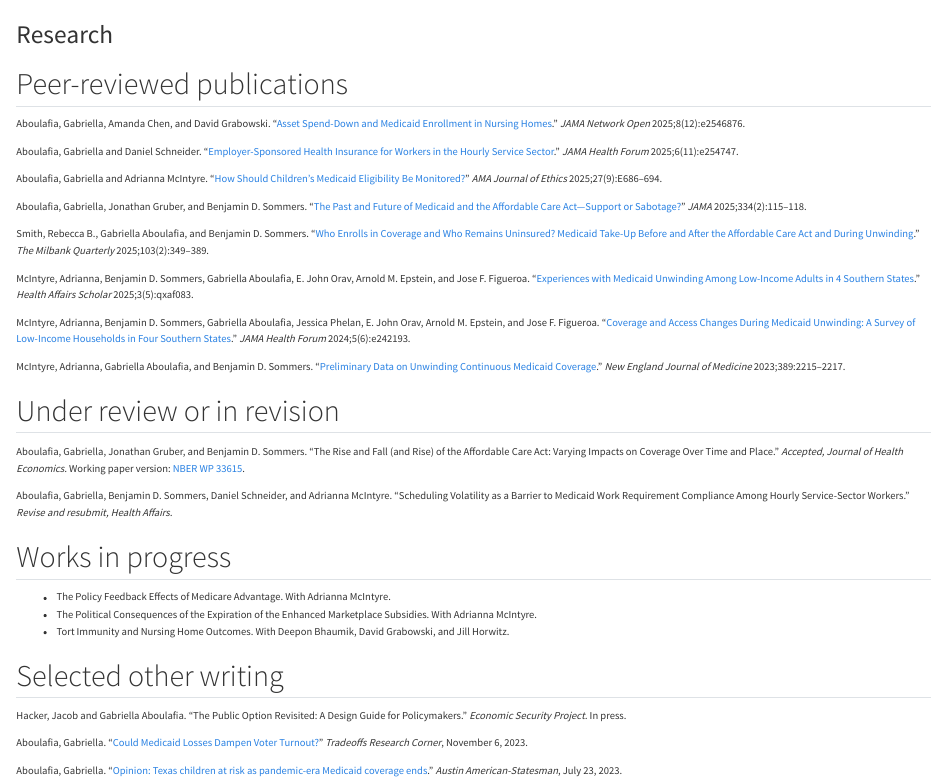
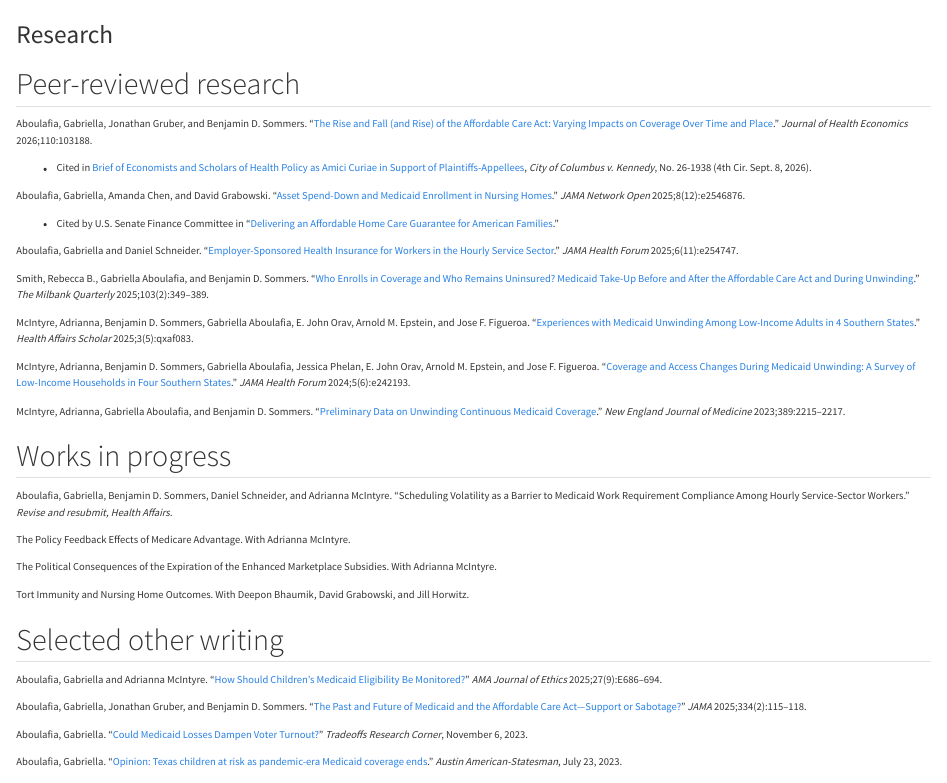
Before and after one commit to gaboulafia/gaboulafia.github.io, a Quarto document (research.qmd): the page in a window 1100 px wide, from its top. Rendered offline with R 4.5, knitr and Pandoc in place of Quarto, with nearby package versions.

Commit message:
Research page: JHE paper published; add policy and litigation citations

```diff
--- a/research.qmd
+++ b/research.qmd
@@ -3,23 +3,24 @@ title: "Research"
 description-meta: "Publications and working papers by Gabriella (Gaby) Aboulafia on Medicaid, Medicare, the Affordable Care Act, and the politics of health insurance."
 ---
 
-## Peer-reviewed publications
+## Peer-reviewed research
+
+Aboulafia, Gabriella, Jonathan Gruber, and Benjamin D. Sommers. "[The Rise and
+Fall (and Rise) of the Affordable Care Act: Varying Impacts on Coverage Over
+Time and Place](https://doi.org/10.1016/j.jhealeco.2026.103188)."
+*Journal of Health Economics* 2026;110:103188.
+
+- Cited in [Brief of Economists and Scholars of Health Policy as Amici Curiae in Support of Plaintiffs-Appellees](https://litigationtracker.law.georgetown.edu/wp-content/uploads/2026/07/City-of-Columbus-v.-Robert-Kennedy-Jr._2026.09.08_AMICUS-BRIEF-ECONOMISTS-AND-SCHOLARS-OF-HEALTH-POLICY.pdf), *City of Columbus v. Kennedy*, No. 26-1938 (4th Cir. Sept. 8, 2026).
 
 Aboulafia, Gabriella, Amanda Chen, and David Grabowski. "[Asset Spend-Down and
 Medicaid Enrollment in Nursing Homes](https://doi.org/10.1001/jamanetworkopen.2025.46876)."
 *JAMA Network Open* 2025;8(12):e2546876.
 
+- Cited by U.S. Senate Finance Committee in "[Delivering an Affordable Home Care Guarantee for American Families](https://www.finance.senate.gov/imo/media/doc/052026_dear_colleague_long_term_care.pdf)."
+
 Aboulafia, Gabriella and Daniel Schneider. "[Employer-Sponsored Health Insurance
 for Workers in the Hourly Service Sector](https://doi.org/10.1001/jamahealthforum.2025.4747)."
 *JAMA Health Forum* 2025;6(11):e254747.
-
-Aboulafia, Gabriella and Adrianna McIntyre. "[How Should Children's Medicaid
-Eligibility Be Monitored?](https://doi.org/10.1001/amajethics.2025.686)"
-*AMA Journal of Ethics* 2025;27(9):E686–694.
-
-Aboulafia, Gabriella, Jonathan Gruber, and Benjamin D. Sommers. "[The Past and
-Future of Medicaid and the Affordable Care Act—Support or Sabotage?](https://doi.org/10.1001/jama.2025.7109)"
-*JAMA* 2025;334(2):115–118.
 
 Smith, Rebecca B., Gabriella Aboulafia, and Benjamin D. Sommers. "[Who Enrolls in
 Coverage and Who Remains Uninsured? Medicaid Take-Up Before and After the
@@ -41,30 +42,30 @@ McIntyre, Adrianna, Gabriella Aboulafia, and Benjamin D. Sommers. "[Preliminary
 Data on Unwinding Continuous Medicaid Coverage](https://doi.org/10.1056/NEJMp2311336)."
 *New England Journal of Medicine* 2023;389:2215–2217.
 
-## Under review or in revision
-
-Aboulafia, Gabriella, Jonathan Gruber, and Benjamin D. Sommers. "The Rise and
-Fall (and Rise) of the Affordable Care Act: Varying Impacts on Coverage Over
-Time and Place." *Accepted, Journal of Health Economics.* Working paper version:
-[NBER WP 33615](https://www.nber.org/papers/w33615).
+## Works in progress
 
 Aboulafia, Gabriella, Benjamin D. Sommers, Daniel Schneider, and Adrianna
 McIntyre. "Scheduling Volatility as a Barrier to Medicaid Work Requirement
 Compliance Among Hourly Service-Sector Workers."
 *Revise and resubmit, Health Affairs.*
 
-## Works in progress
+The Policy Feedback Effects of Medicare Advantage. With Adrianna McIntyre.
 
-- The Policy Feedback Effects of Medicare Advantage. With Adrianna McIntyre.
-- The Political Consequences of the Expiration of the Enhanced Marketplace
-  Subsidies. With Adrianna McIntyre.
-- Tort Immunity and Nursing Home Outcomes. With Deepon Bhaumik, David Grabowski,
-  and Jill Horwitz.
+The Political Consequences of the Expiration of the Enhanced Marketplace
+Subsidies. With Adrianna McIntyre.
+
+Tort Immunity and Nursing Home Outcomes. With Deepon Bhaumik, David Grabowski,
+and Jill Horwitz.
 
 ## Selected other writing
 
-Hacker, Jacob and Gabriella Aboulafia. "The Public Option Revisited: A Design
-Guide for Policymakers." *Economic Security Project.* In press.
+Aboulafia, Gabriella and Adrianna McIntyre. "[How Should Children's Medicaid
+Eligibility Be Monitored?](https://doi.org/10.1001/amajethics.2025.686)"
+*AMA Journal of Ethics* 2025;27(9):E686–694.
+
+Aboulafia, Gabriella, Jonathan Gruber, and Benjamin D. Sommers. "[The Past and
+Future of Medicaid and the Affordable Care Act—Support or Sabotage?](https://doi.org/10.1001/jama.2025.7109)"
+*JAMA* 2025;334(2):115–118.
 
 Aboulafia, Gabriella. "[Could Medicaid Losses Dampen Voter Turnout?](https://tradeoffs.org/2023/11/07/medicaid-unwinding-voter-elections/)"
 *Tradeoffs Research Corner*, November 6, 2023.
```
Also changed, not shown: Aboulafia_Oct2026.pdf (added), docs/search.json, 2 other files.
